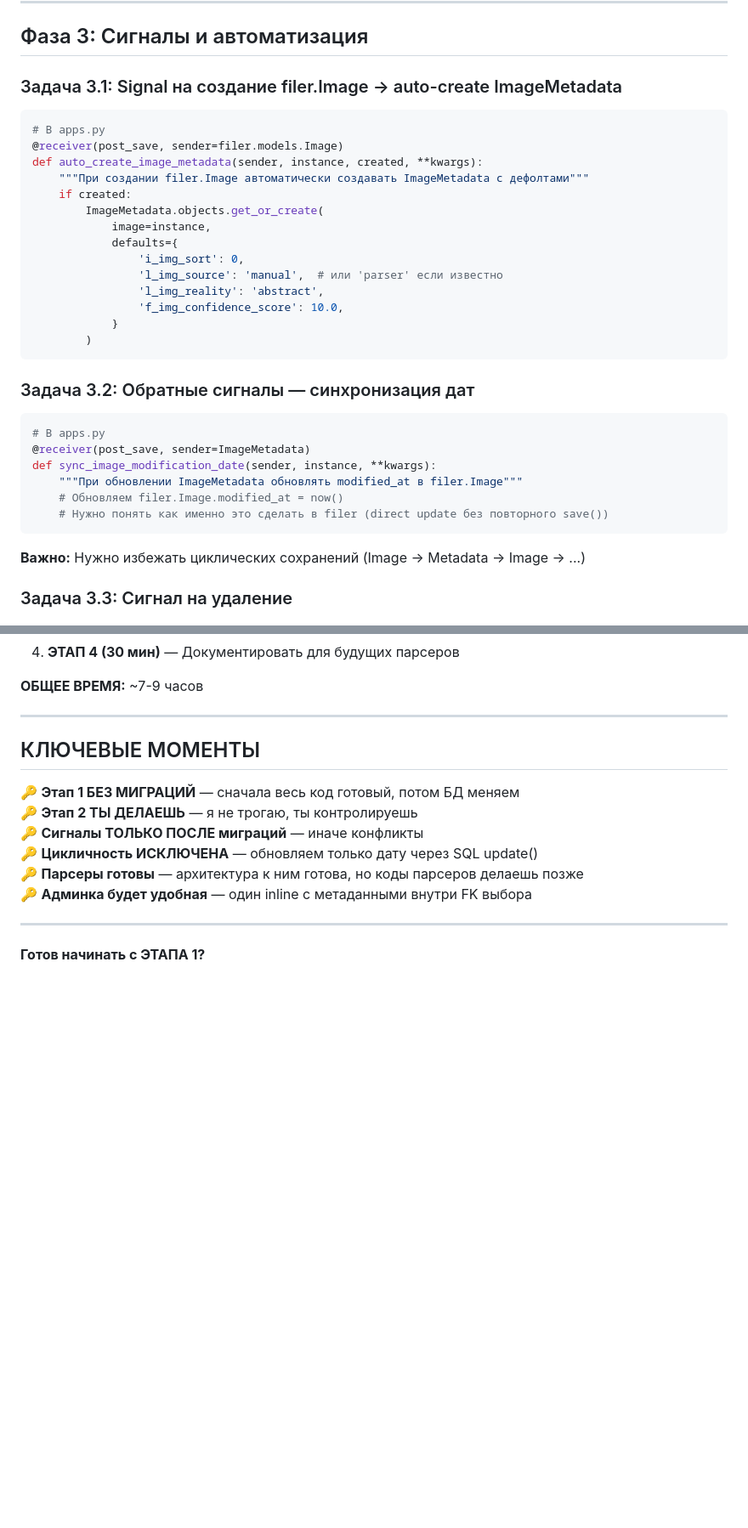
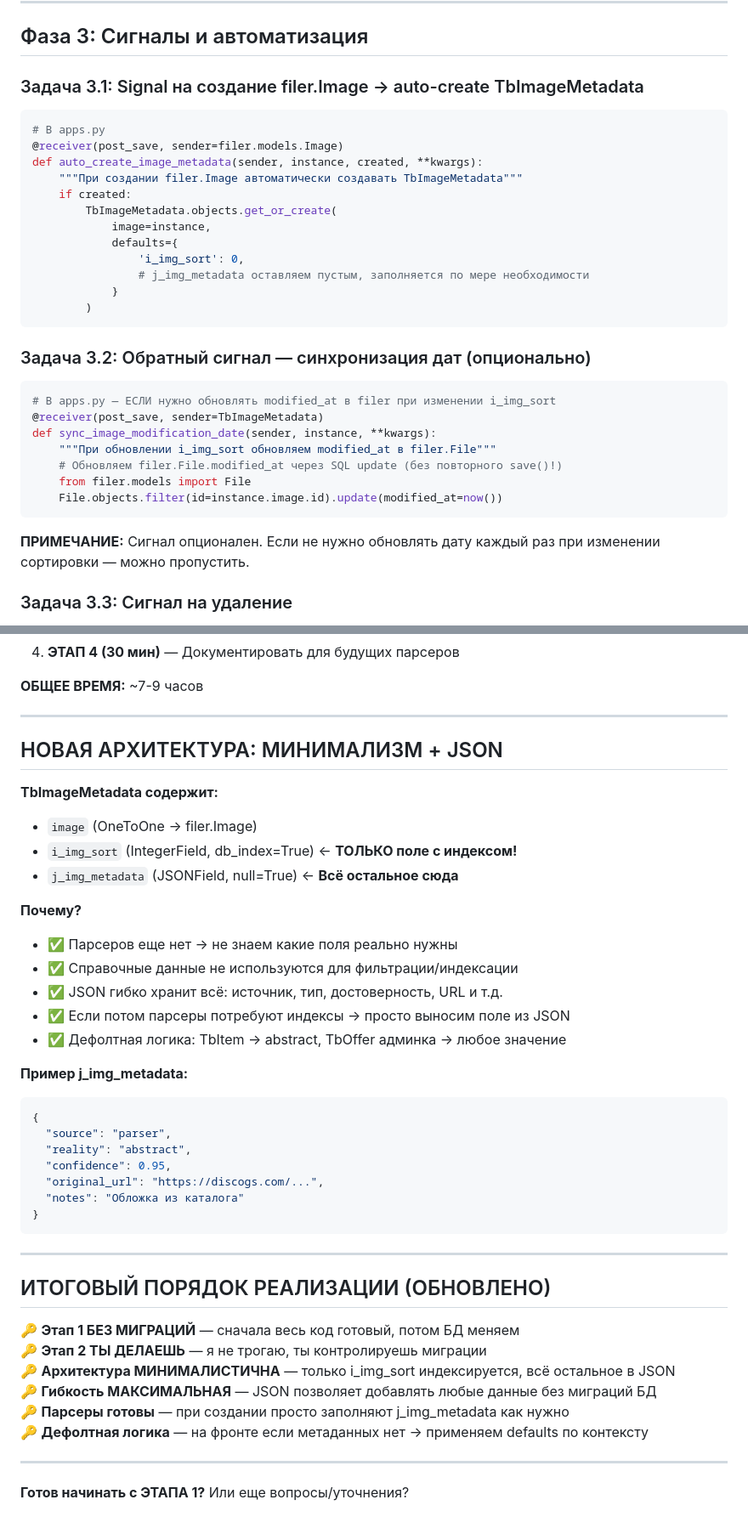
Before and after one commit to erjemin/2018-lpon-site, a Markdown page: agent-reports/20260707_2109_migration_tbimage_to_imagemetadata.md, 2 parts joined by grey strips. Shown at 85% size. Rendered like a GitHub page; blank space fills up the shorter version.

````diff
--- a/agent-reports/20260707_2109_migration_tbimage_to_imagemetadata.md
+++ b/agent-reports/20260707_2109_migration_tbimage_to_imagemetadata.md
@@ -77,35 +96,34 @@
 
 ## Фаза 3: Сигналы и автоматизация
 
-### Задача 3.1: Signal на создание filer.Image → auto-create ImageMetadata
+### Задача 3.1: Signal на создание filer.Image → auto-create TbImageMetadata
 ```python
 # В apps.py
 @receiver(post_save, sender=filer.models.Image)
 def auto_create_image_metadata(sender, instance, created, **kwargs):
-    """При создании filer.Image автоматически создавать ImageMetadata с дефолтами"""
+    """При создании filer.Image автоматически создавать TbImageMetadata"""
     if created:
-        ImageMetadata.objects.get_or_create(
+        TbImageMetadata.objects.get_or_create(
             image=instance,
             defaults={
                 'i_img_sort': 0,
-                'l_img_source': 'manual',  # или 'parser' если известно
-                'l_img_reality': 'abstract',
-                'f_img_confidence_score': 10.0,
+                # j_img_metadata оставляем пустым, заполняется по мере необходимости
             }
         )
 ```
 
-### Задача 3.2: Обратные сигналы — синхронизация дат
+### Задача 3.2: Обратный сигнал — синхронизация дат (опционально)
 ```python
-# В apps.py
-@receiver(post_save, sender=ImageMetadata)
+# В apps.py — ЕСЛИ нужно обновлять modified_at в filer при изменении i_img_sort
+@receiver(post_save, sender=TbImageMetadata)
 def sync_image_modification_date(sender, instance, **kwargs):
-    """При обновлении ImageMetadata обновлять modified_at в filer.Image"""
-    # Обновляем filer.Image.modified_at = now()
-    # Нужно понять как именно это сделать в filer (direct update без повторного save())
+    """При обновлении i_img_sort обновляем modified_at в filer.File"""
+    # Обновляем filer.File.modified_at через SQL update (без повторного save()!)
+    from filer.models import File
+    File.objects.filter(id=instance.image.id).update(modified_at=now())
 ```
 
-**Важно:** Нужно избежать циклических сохранений (Image → Metadata → Image → ...)
+**ПРИМЕЧАНИЕ:** Сигнал опционален. Если не нужно обновлять дату каждый раз при изменении сортировки — можно пропустить.
 
 ### Задача 3.3: Сигнал на удаление
 - [ ] При удалении ImageMetadata → не удаляем filer.Image (метаданные удаляются, файл остаётся)
@@ -431,15 +455,42 @@ ImageMetadataAdminMixin: автоматически добавляет инла
 
 ---
 
-## КЛЮЧЕВЫЕ МОМЕНТЫ
+## НОВАЯ АРХИТЕКТУРА: МИНИМАЛИЗМ + JSON
 
-🔑 **Этап 1 БЕЗ МИГРАЦИЙ** — сначала весь код готовый, потом БД меняем
-🔑 **Этап 2 ТЫ ДЕЛАЕШЬ** — я не трогаю, ты контролируешь
-🔑 **Сигналы ТОЛЬКО ПОСЛЕ миграций** — иначе конфликты
-🔑 **Цикличность ИСКЛЮЧЕНА** — обновляем только дату через SQL update()
-🔑 **Парсеры готовы** — архитектура к ним готова, но коды парсеров делаешь позже
-🔑 **Админка будет удобная** — один inline с метаданными внутри FK выбора
+**TbImageMetadata содержит:**
+- `image` (OneToOne → filer.Image)
+- `i_img_sort` (IntegerField, db_index=True) ← **ТОЛЬКО поле с индексом!**
+- `j_img_metadata` (JSONField, null=True) ← **Всё остальное сюда**
+
+**Почему?**
+- ✅ Парсеров еще нет → не знаем какие поля реально нужны
+- ✅ Справочные данные не используются для фильтрации/индексации
+- ✅ JSON гибко хранит всё: источник, тип, достоверность, URL и т.д.
+- ✅ Если потом парсеры потребуют индексы → просто выносим поле из JSON
+- ✅ Дефолтная логика: TbItem → abstract, TbOffer админка → любое значение
+
+**Пример j_img_metadata:**
+```json
+{
+  "source": "parser",
+  "reality": "abstract",
+  "confidence": 0.95,
+  "original_url": "https://discogs.com/...",
+  "notes": "Обложка из каталога"
+}
+```
 
 ---
 
-**Готов начинать с ЭТАПА 1?**
+## ИТОГОВЫЙ ПОРЯДОК РЕАЛИЗАЦИИ (ОБНОВЛЕНО)
+
+🔑 **Этап 1 БЕЗ МИГРАЦИЙ** — сначала весь код готовый, потом БД меняем
+🔑 **Этап 2 ТЫ ДЕЛАЕШЬ** — я не трогаю, ты контролируешь миграции
+🔑 **Архитектура МИНИМАЛИСТИЧНА** — только i_img_sort индексируется, всё остальное в JSON
+🔑 **Гибкость МАКСИМАЛЬНАЯ** — JSON позволяет добавлять любые данные без миграций БД
+🔑 **Парсеры готовы** — при создании просто заполняют j_img_metadata как нужно
+🔑 **Дефолтная логика** — на фронте если метаданных нет → применяем defaults по контексту
+
+---
+
+**Готов начинать с ЭТАПА 1?** Или еще вопросы/уточнения?
````
Also changed, not shown: other parts of agent-reports/20260707_2109_migration_tbimage_to_imagemetadata.md (+68 -43 lines).
